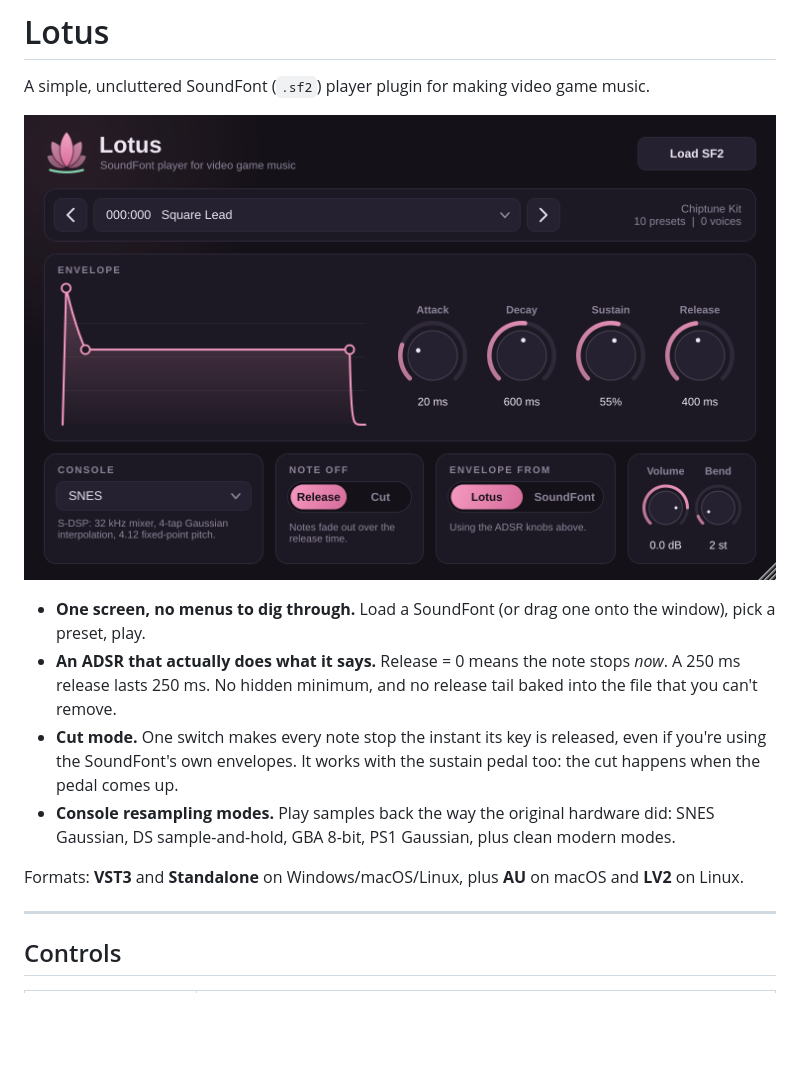
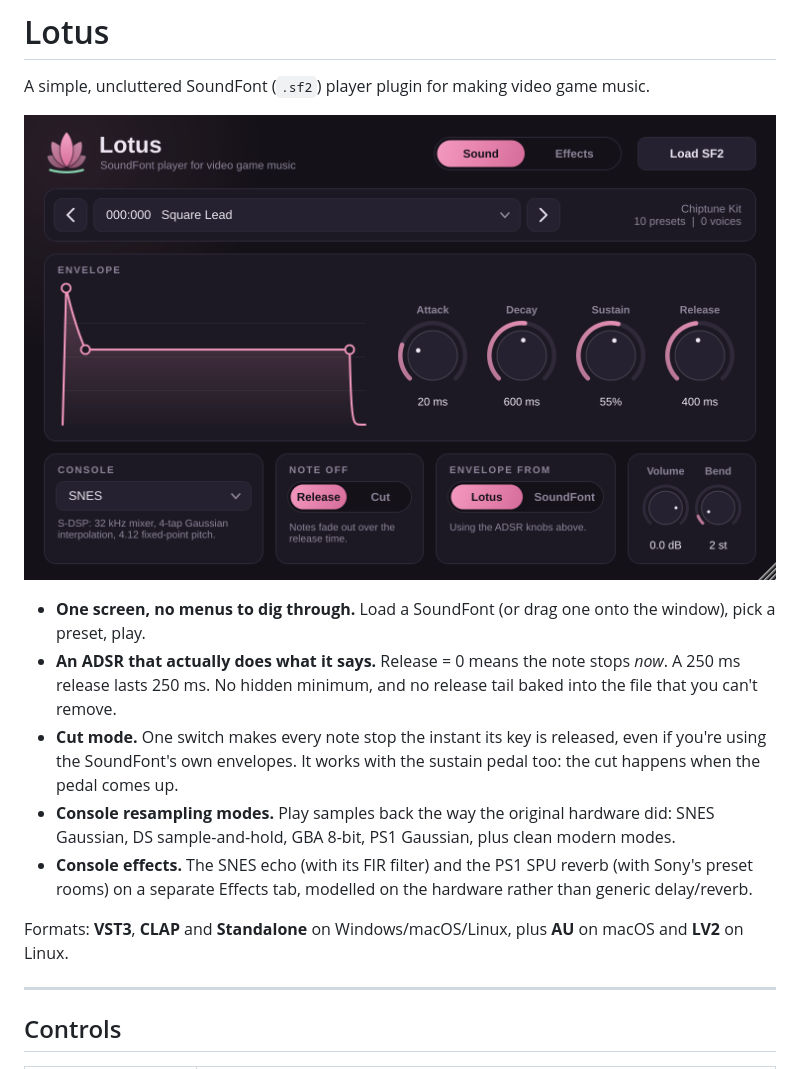
Before and after one commit to index573/Lotus, a Markdown page: README.md, the part around one of its changes. Drawn GitHub-style; pictures changed too: docs/screenshot.png; blank space fills up the shorter version.

```diff
--- a/README.md
+++ b/README.md
@@ -8,8 +8,9 @@ A simple, uncluttered SoundFont (`.sf2`) player plugin for making video game mus
 - **An ADSR that actually does what it says.** Release = 0 means the note stops *now*. A 250 ms release lasts 250 ms. No hidden minimum, and no release tail baked into the file that you can't remove.
 - **Cut mode.** One switch makes every note stop the instant its key is released, even if you're using the SoundFont's own envelopes. It works with the sustain pedal too: the cut happens when the pedal comes up.
 - **Console resampling modes.** Play samples back the way the original hardware did: SNES Gaussian, DS sample-and-hold, GBA 8-bit, PS1 Gaussian, plus clean modern modes.
+- **Console effects.** The SNES echo (with its FIR filter) and the PS1 SPU reverb (with Sony's preset rooms) on a separate Effects tab, modelled on the hardware rather than generic delay/reverb.
 
-Formats: **VST3** and **Standalone** on Windows/macOS/Linux, plus **AU** on macOS and **LV2** on Linux.
+Formats: **VST3**, **CLAP** and **Standalone** on Windows/macOS/Linux, plus **AU** on macOS and **LV2** on Linux.
 
 ---
 
```
Also changed, not shown: other parts of README.md (+30 -5 lines), THIRD_PARTY_NOTICES.md (+9 -1 lines), docs/effects.png (added), 14 other files.
